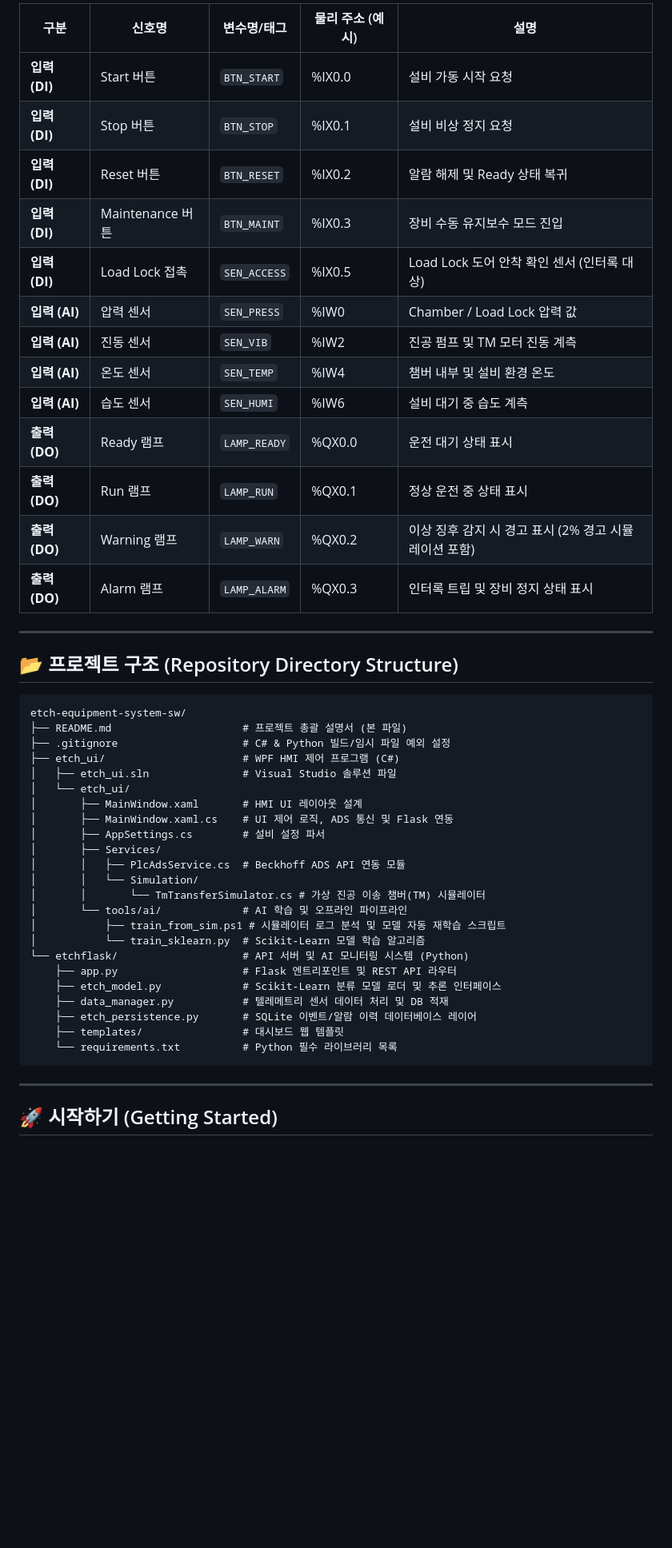
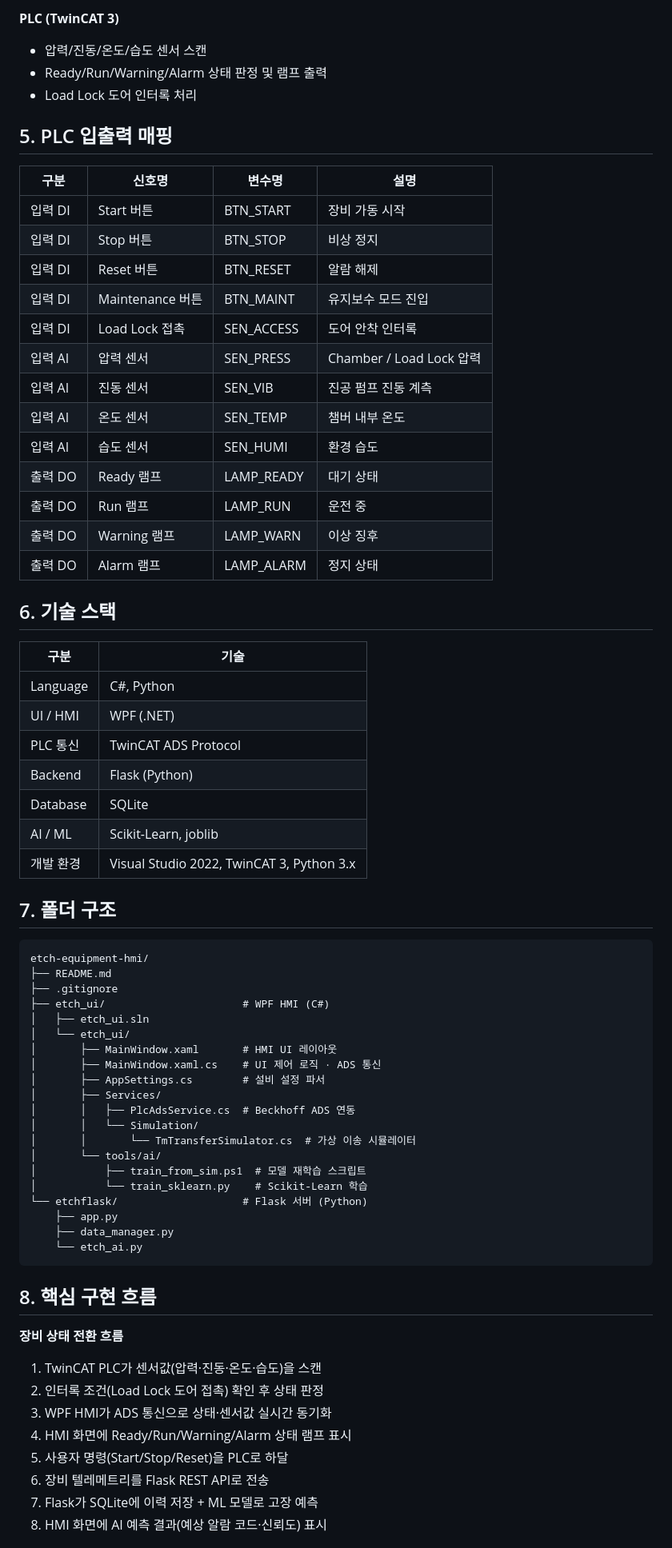
Before and after one commit to tjrghks0823456-rgb/code, a Markdown page: projects/etch-equipment-hmi/README.md, the part around one of its changes. Shown at 80% size. Rendered like a GitHub page; blank space fills up the shorter version.

Commit message:
docs: rewrite README for semiconductor-etch-hmi-system portfolio

````diff
--- a/projects/etch-equipment-hmi/README.md
+++ b/projects/etch-equipment-hmi/README.md
@@ -43,50 +47,73 @@
 
-| 구분 | 신호명 | 변수명/태그 | 물리 주소 (예시) | 설명 |
-|------|------|------|------|------|
-| **입력 (DI)** | Start 버튼 | `BTN_START` | %IX0.0 | 설비 가동 시작 요청 |
-| **입력 (DI)** | Stop 버튼 | `BTN_STOP` | %IX0.1 | 설비 비상 정지 요청 |
-| **입력 (DI)** | Reset 버튼 | `BTN_RESET` | %IX0.2 | 알람 해제 및 Ready 상태 복귀 |
-| **입력 (DI)** | Maintenance 버튼 | `BTN_MAINT` | %IX0.3 | 장비 수동 유지보수 모드 진입 |
-| **입력 (DI)** | Load Lock 접촉 | `SEN_ACCESS` | %IX0.5 | Load Lock 도어 안착 확인 센서 (인터록 대상) |
-| **입력 (AI)** | 압력 센서 | `SEN_PRESS` | %IW0 | Chamber / Load Lock 압력 값 |
-| **입력 (AI)** | 진동 센서 | `SEN_VIB` | %IW2 | 진공 펌프 및 TM 모터 진동 계측 |
-| **입력 (AI)** | 온도 센서 | `SEN_TEMP` | %IW4 | 챔버 내부 및 설비 환경 온도 |
-| **입력 (AI)** | 습도 센서 | `SEN_HUMI` | %IW6 | 설비 대기 중 습도 계측 |
-| **출력 (DO)** | Ready 램프 | `LAMP_READY` | %QX0.0 | 운전 대기 상태 표시 |
-| **출력 (DO)** | Run 램프 | `LAMP_RUN` | %QX0.1 | 정상 운전 중 상태 표시 |
-| **출력 (DO)** | Warning 램프 | `LAMP_WARN` | %QX0.2 | 이상 징후 감지 시 경고 표시 (2% 경고 시뮬레이션 포함) |
-| **출력 (DO)** | Alarm 램프 | `LAMP_ALARM` | %QX0.3 | 인터록 트립 및 장비 정지 상태 표시 |
+**PLC (TwinCAT 3)**
+- 압력/진동/온도/습도 센서 스캔
+- Ready/Run/Warning/Alarm 상태 판정 및 램프 출력
+- Load Lock 도어 인터록 처리
 
----
+## 5. PLC 입출력 매핑
 
-## 📂 프로젝트 구조 (Repository Directory Structure)
+| 구분 | 신호명 | 변수명 | 설명 |
+|------|--------|--------|------|
+| 입력 DI | Start 버튼 | BTN_START | 장비 가동 시작 |
+| 입력 DI | Stop 버튼 | BTN_STOP | 비상 정지 |
+| 입력 DI | Reset 버튼 | BTN_RESET | 알람 해제 |
+| 입력 DI | Maintenance 버튼 | BTN_MAINT | 유지보수 모드 진입 |
+| 입력 DI | Load Lock 접촉 | SEN_ACCESS | 도어 안착 인터록 |
+| 입력 AI | 압력 센서 | SEN_PRESS | Chamber / Load Lock 압력 |
+| 입력 AI | 진동 센서 | SEN_VIB | 진공 펌프 진동 계측 |
+| 입력 AI | 온도 센서 | SEN_TEMP | 챔버 내부 온도 |
+| 입력 AI | 습도 센서 | SEN_HUMI | 환경 습도 |
+| 출력 DO | Ready 램프 | LAMP_READY | 대기 상태 |
+| 출력 DO | Run 램프 | LAMP_RUN | 운전 중 |
+| 출력 DO | Warning 램프 | LAMP_WARN | 이상 징후 |
+| 출력 DO | Alarm 램프 | LAMP_ALARM | 정지 상태 |
+
+## 6. 기술 스택
+
+| 구분 | 기술 |
+|------|------|
+| Language | C#, Python |
+| UI / HMI | WPF (.NET) |
+| PLC 통신 | TwinCAT ADS Protocol |
+| Backend | Flask (Python) |
+| Database | SQLite |
+| AI / ML | Scikit-Learn, joblib |
+| 개발 환경 | Visual Studio 2022, TwinCAT 3, Python 3.x |
+
+## 7. 폴더 구조
+
 ```
-etch-equipment-system-sw/
-├── README.md                     # 프로젝트 총괄 설명서 (본 파일)
-├── .gitignore                    # C# & Python 빌드/임시 파일 예외 설정
-├── etch_ui/                      # WPF HMI 제어 프로그램 (C#)
-│   ├── etch_ui.sln               # Visual Studio 솔루션 파일
+etch-equipment-hmi/
+├── README.md
+├── .gitignore
+├── etch_ui/                      # WPF HMI (C#)
+│   ├── etch_ui.sln
 │   └── etch_ui/
-│       ├── MainWindow.xaml       # HMI UI 레이아웃 설계
-│       ├── MainWindow.xaml.cs    # UI 제어 로직, ADS 통신 및 Flask 연동
+│       ├── MainWindow.xaml       # HMI UI 레이아웃
+│       ├── MainWindow.xaml.cs    # UI 제어 로직 · ADS 통신
 │       ├── AppSettings.cs        # 설비 설정 파서
 │       ├── Services/
-│       │   ├── PlcAdsService.cs  # Beckhoff ADS API 연동 모듈
+│       │   ├── PlcAdsService.cs  # Beckhoff ADS 연동
 │       │   └── Simulation/
-│       │       └── TmTransferSimulator.cs # 가상 진공 이송 챔버(TM) 시뮬레이터
-│       └── tools/ai/             # AI 학습 및 오프라인 파이프라인
-│           ├── train_from_sim.ps1 # 시뮬레이터 로그 분석 및 모델 자동 재학습 스크립트
-│           └── train_sklearn.py  # Scikit-Learn 모델 학습 알고리즘
-└── etchflask/                    # API 서버 및 AI 모니터링 시스템 (Python)
-    ├── app.py                    # Flask 엔트리포인트 및 REST API 라우터
-    ├── etch_model.py             # Scikit-Learn 분류 모델 로더 및 추론 인터페이스
-    ├── data_manager.py           # 텔레메트리 센서 데이터 처리 및 DB 적재
-    ├── etch_persistence.py       # SQLite 이벤트/알람 이력 데이터베이스 레이어
-    ├── templates/                # 대시보드 웹 템플릿
-    └── requirements.txt          # Python 필수 라이브러리 목록
+│       │       └── TmTransferSimulator.cs  # 가상 이송 시뮬레이터
+│       └── tools/ai/
+│           ├── train_from_sim.ps1  # 모델 재학습 스크립트
+│           └── train_sklearn.py    # Scikit-Learn 학습
+└── etchflask/                    # Flask 서버 (Python)
+    ├── app.py
+    ├── data_manager.py
+    └── etch_ai.py
 ```
 
----
+## 8. 핵심 구현 흐름
 
-## 🚀 시작하기 (Getting Started)
+**장비 상태 전환 흐름**
+1. TwinCAT PLC가 센서값(압력·진동·온도·습도)을 스캔
+2. 인터록 조건(Load Lock 도어 접촉) 확인 후 상태 판정
+3. WPF HMI가 ADS 통신으로 상태·센서값 실시간 동기화
+4. HMI 화면에 Ready/Run/Warning/Alarm 상태 램프 표시
+5. 사용자 명령(Start/Stop/Reset)을 PLC로 하달
+6. 장비 텔레메트리를 Flask REST API로 전송
+7. Flask가 SQLite에 이력 저장 + ML 모델로 고장 예측
+8. HMI 화면에 AI 예측 결과(예상 알람 코드·신뢰도) 표시
 
````
Also changed, not shown: other parts of projects/etch-equipment-hmi/README.md (+67 -52 lines).
